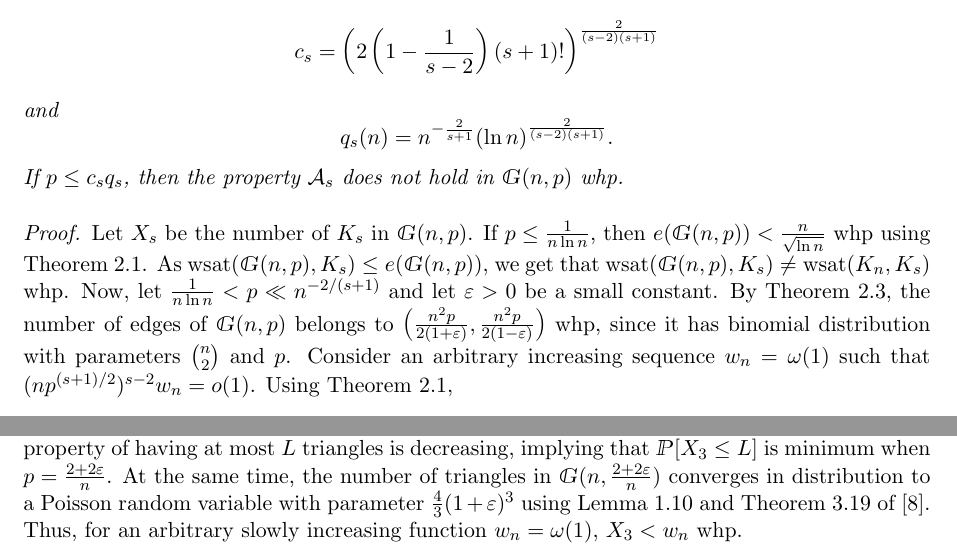
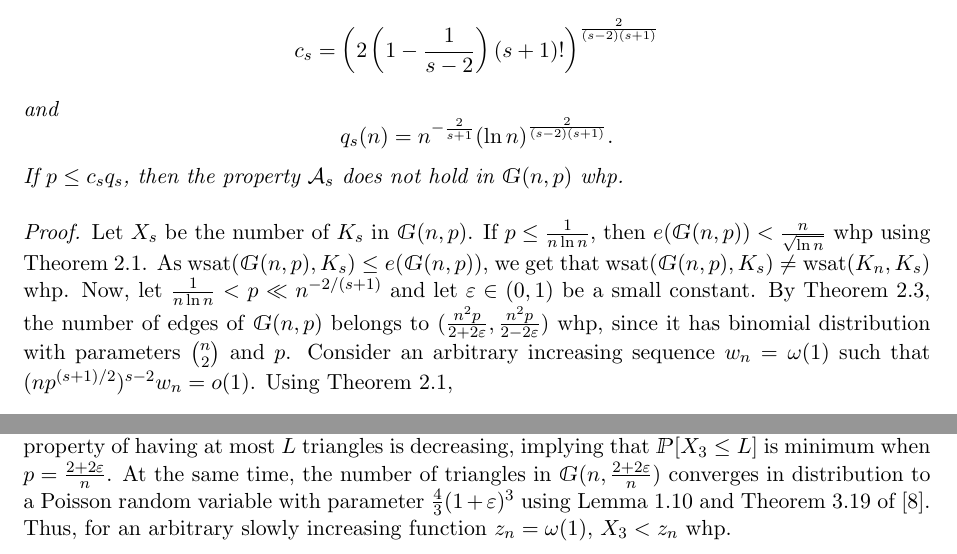
Before and after one commit to bidgoli/Alibaba, a LaTeX paper (stability.tex): two parts of page 4 of 14, joined at a grey line, cut so that both start at the same text. Compiled offline with pdfLaTeX.

Commit message:
Ali20211111

```diff
--- a/stability.tex
+++ b/stability.tex
@@ -215,7 +215,7 @@ If $p\leq c_sq_s$, then   the property   $\mathcal{A}_s$ does not hold in $\math
 \begin{proof}
 Let $X_s$ be the number of $K_s$  in $\mathbbmsl{G}(n,p)$.
 If $p\leq\frac{1}{n\ln n}$, then    $e(\mathbbmsl{G}(n, p))<\frac{n}{\sqrt{\ln n}}$  whp  using  Theorem \ref{Markov}.  As  $\mathrm{wsat}(\mathbbmsl{G}(n, p), K_s)\leq e(\mathbbmsl{G}(n, p))$, we get that $\mathrm{wsat}(\mathbbmsl{G}(n, p), K_s)\neq\mathrm{wsat}(K_n, K_s)$ whp.
-Now, let $\frac{1}{n\ln n}<p\ll n^{-2/(s+1)}$ and let $\varepsilon>0$ be a small constant. By Theorem \ref{chebyshev}, the number of edges of $\mathbbmsl{G}(n,p)$ belongs to $\left(\tfrac{n^2p}{2(1+\varepsilon)}, \frac{n^2p}{2(1-\varepsilon)}\right)$  whp,   since it has binomial distribution with parameters ${n\choose 2}$ and $p$. Consider an arbitrary increasing sequence $w_n=\omega(1)$ such that $(np^{(s+1)/2})^{s-2}w_n=o(1)$. Using  Theorem \ref{Markov},
+Now, let $\frac{1}{n\ln n}<p\ll n^{-2/(s+1)}$ and let $\varepsilon\in(0, 1)$ be a small constant. By Theorem \ref{chebyshev}, the number of edges of $\mathbbmsl{G}(n,p)$ belongs to $(\tfrac{n^2p}{2+2\varepsilon}, \tfrac{n^2p}{2-2\varepsilon})$  whp,   since it has binomial distribution with parameters ${n\choose 2}$ and $p$. Consider an arbitrary increasing sequence $w_n=\omega(1)$ such that $(np^{(s+1)/2})^{s-2}w_n=o(1)$. Using  Theorem \ref{Markov},
 $$\mathbbmsl{P}\left[X_s>\frac{n^2p}{w_n}\right]\leq\frac{\mathbbmsl{E}[X_s]}{\frac{n^2p}{w_n}}<\frac{n^sp^{s\choose 2}w_n}{n^2p}=\left(np^{\frac{s+1}{2}}\right)^{s-2}w_n\to0,$$
 implying that $X_s=o(n^2p)$ whp. Since $e(\mathbbmsl{G}(n, p))-X_s\leq\mathrm{wsat}(\mathbbmsl{G}(n, p), K_s)\leq e(\mathbbmsl{G}(n, p))$, we get   that  $\mathrm{wsat}(\mathbbmsl{G}(n, p), K_s)=e(\mathbbmsl{G}(n, p))(1+o(1))$ whp. From this, we immediately deduce that   $\mathrm{wsat}(\mathbbmsl{G}(n, p), K_s)\neq\mathrm{wsat}(K_n, K_s)$ whp when  $p\ll n^{-2/(s+1)}$ and  $p\notin I$, where $$I=\left(\frac{2(1-\varepsilon)(s-2)}{n}, \frac{2(1+\varepsilon)(s-2)}{n}\right).$$
 
@@ -226,7 +226,7 @@ If  $s\geq4$ and $p\in I$, then  $X_s=0$ whp, since $p<2(1+\varepsilon)(s-2)/n$
 If $s=3$ and $p\in[\tfrac{2-2\varepsilon}{n}, \tfrac{2+2\varepsilon}{n}]$,  then $\mathrm{wsat}(\mathbbmsl{G}(n, p), K_s)$ whp       equals the difference between the number of edges and the number of triangles. Note that whp all the triangles in $\mathbbmsl{G}(n, p)$ are disjoint,  since whp there are no subgraphs with at most $5$ vertices and at least two cycles  using   Theorem 3.4 of   \cite{RG}. The latter random variable is also not concentrated in a unit set. This is because the number of edges has the binomial distribution with parameters ${n\choose 2}$ and $p=\mathnormal{\Theta}(\tfrac{1}{n})$,  so
 it is outside any interval of length  $o(\sqrt{n})$ whp,  while the number of triangles is bounded from above by an asymptotically Poisson random variable.  For a constant nonnegative  integer  $L$, the property of having at most $L$ triangles is   decreasing,  implying that $\mathbbmsl{P}[X_3\leq L]$ is minimum when $p=\tfrac{2+2\varepsilon}{n}$. At the same time,  the number of  triangles in $\mathbbmsl{G}(n, \tfrac{2+2\varepsilon}{n})$ converges in distribution to
 a Poisson random variable with parameter $\tfrac{4}{3}(1+\varepsilon)^3$
-using    Lemma 1.10 and Theorem 3.19 of \cite{RG}. Thus,   for an arbitrary slowly increasing function $w_n=\omega(1)$,   $X_3<w_n$ whp.
+using    Lemma 1.10 and Theorem 3.19 of \cite{RG}. Thus,   for an arbitrary slowly increasing function $z_n=\omega(1)$,   $X_3<z_n$ whp.
 
 
 Summing up, for $p\ll n^{-2/(s+1)}$,   $\mathbbmsl{G}(n,p)$ does not have $\mathcal{A}_s$ whp.
```
Also changed, not shown: stability.tex (3 more changed lines).
